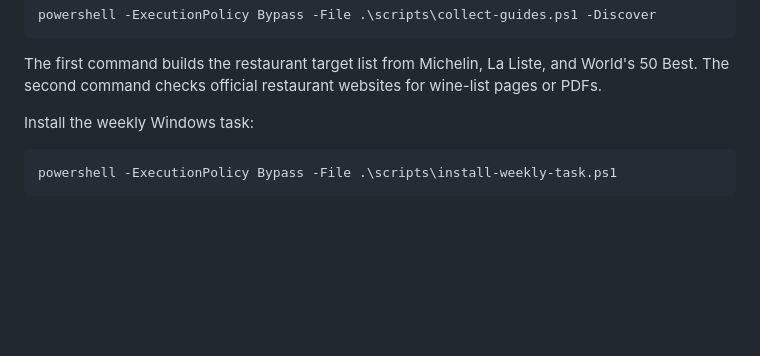
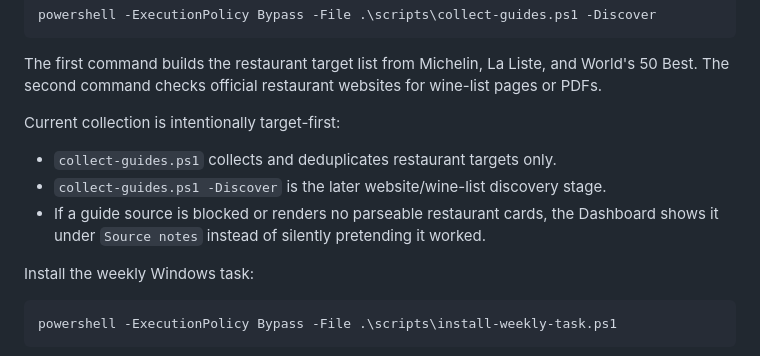
Before and after one commit to sungjoo-XCENA/whereiskelley, a Markdown page: README.md, the part around the change. Drawn GitHub-style; blank space fills up the shorter version.

Commit message:
Document target-first guide collection

````diff
--- a/README.md
+++ b/README.md
@@ -44,6 +44,12 @@ powershell -ExecutionPolicy Bypass -File .\scripts\collect-guides.ps1 -Discover
 ```
 
 The first command builds the restaurant target list from Michelin, La Liste, and World's 50 Best. The second command checks official restaurant websites for wine-list pages or PDFs.
+
+Current collection is intentionally target-first:
+
+- `collect-guides.ps1` collects and deduplicates restaurant targets only.
+- `collect-guides.ps1 -Discover` is the later website/wine-list discovery stage.
+- If a guide source is blocked or renders no parseable restaurant cards, the Dashboard shows it under `Source notes` instead of silently pretending it worked.
 
 Install the weekly Windows task:
 
````
